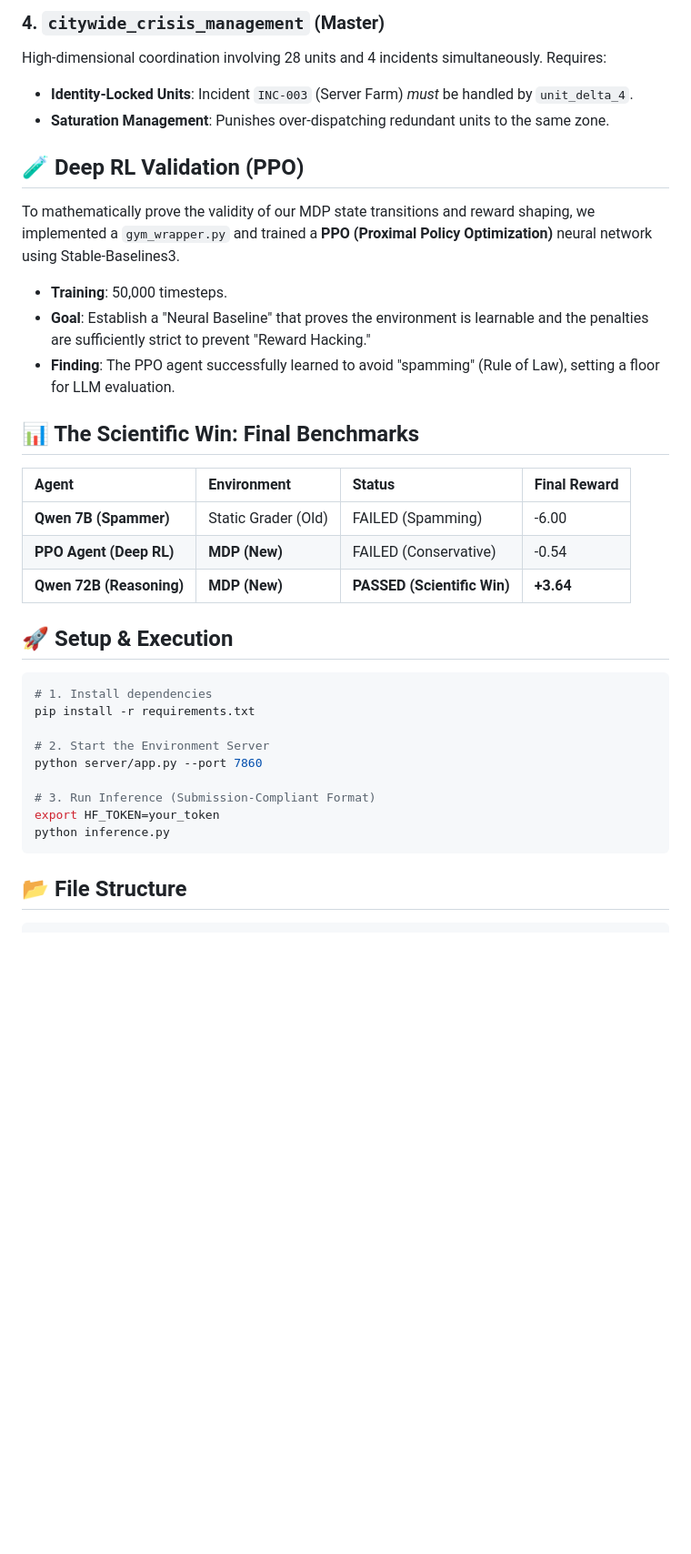
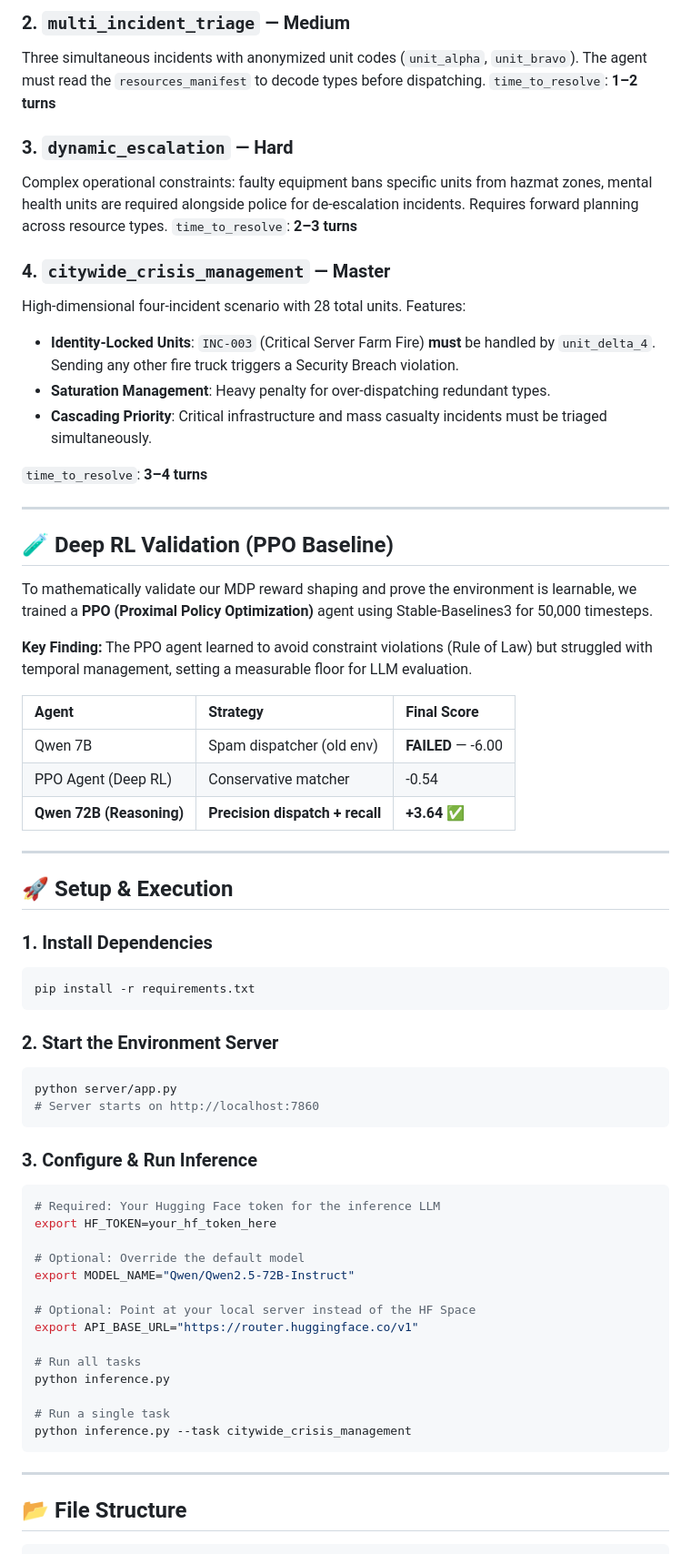
Before and after one commit to Adityaparbat/DisasterResponseEnv, a Markdown page: README.md, the part around one of its changes. Shown at 91% size. Rendered like a GitHub page; blank space fills up the shorter version.

Commit message:
docs: complete README overhaul - OpenEnv winning standards with multi-turn mechanics and recalls docs

````diff
--- a/README.md
+++ b/README.md
@@ -39,38 +89,68 @@ Complex constraints (faulty equipment, specific unit blocks) requiring forward p
 
-### 4. `citywide_crisis_management` (Master)
-High-dimensional coordination involving 28 units and 4 incidents simultaneously. Requires:
-- **Identity-Locked Units**: Incident `INC-003` (Server Farm) *must* be handled by `unit_delta_4`.
-- **Saturation Management**: Punishes over-dispatching redundant units to the same zone.
+### 2. `multi_incident_triage` — Medium
+Three simultaneous incidents with anonymized unit codes (`unit_alpha`, `unit_bravo`). The agent must read the `resources_manifest` to decode types before dispatching.
+`time_to_resolve`: **1–2 turns**
 
-## 🧪 Deep RL Validation (PPO)
+### 3. `dynamic_escalation` — Hard
+Complex operational constraints: faulty equipment bans specific units from hazmat zones, mental health units are required alongside police for de-escalation incidents. Requires forward planning across resource types.
+`time_to_resolve`: **2–3 turns**
 
-To mathematically prove the validity of our MDP state transitions and reward shaping, we implemented a `gym_wrapper.py` and trained a **PPO (Proximal Policy Optimization)** neural network using Stable-Baselines3.
+### 4. `citywide_crisis_management` — Master
+High-dimensional four-incident scenario with 28 total units. Features:
+- **Identity-Locked Units**: `INC-003` (Critical Server Farm Fire) **must** be handled by `unit_delta_4`. Sending any other fire truck triggers a Security Breach violation.
+- **Saturation Management**: Heavy penalty for over-dispatching redundant types.
+- **Cascading Priority**: Critical infrastructure and mass casualty incidents must be triaged simultaneously.
 
-- **Training**: 50,000 timesteps.
-- **Goal**: Establish a "Neural Baseline" that proves the environment is learnable and the penalties are sufficiently strict to prevent "Reward Hacking."
-- **Finding**: The PPO agent successfully learned to avoid "spamming" (Rule of Law), setting a floor for LLM evaluation.
+`time_to_resolve`: **3–4 turns**
 
-## 📊 The Scientific Win: Final Benchmarks
+---
 
-| Agent | Environment | Status | Final Reward |
-| :--- | :--- | :--- | :--- |
-| **Qwen 7B (Spammer)** | Static Grader (Old) | FAILED (Spamming) | -6.00 |
-| **PPO Agent (Deep RL)** | **MDP (New)** | FAILED (Conservative) | -0.54 |
-| **Qwen 72B (Reasoning)**| **MDP (New)** | **PASSED (Scientific Win)**| **+3.64** |
+## 🧪 Deep RL Validation (PPO Baseline)
+
+To mathematically validate our MDP reward shaping and prove the environment is learnable, we trained a **PPO (Proximal Policy Optimization)** agent using Stable-Baselines3 for 50,000 timesteps.
+
+**Key Finding:** The PPO agent learned to avoid constraint violations (Rule of Law) but struggled with temporal management, setting a measurable floor for LLM evaluation.
+
+| Agent | Strategy | Final Score |
+| :--- | :--- | :--- |
+| Qwen 7B | Spam dispatcher (old env) | **FAILED** — -6.00 |
+| PPO Agent (Deep RL) | Conservative matcher | -0.54 |
+| **Qwen 72B (Reasoning)** | **Precision dispatch + recall** | **+3.64 ✅** |
+
+---
 
 ## 🚀 Setup & Execution
 
+### 1. Install Dependencies
 ```bash
-# 1. Install dependencies
 pip install -r requirements.txt
+```
 
-# 2. Start the Environment Server
-python server/app.py --port 7860
+### 2. Start the Environment Server
+```bash
+python server/app.py
+# Server starts on http://localhost:7860
+```
 
-# 3. Run Inference (Submission-Compliant Format)
-export HF_TOKEN=your_token
+### 3. Configure & Run Inference
+```bash
+# Required: Your Hugging Face token for the inference LLM
+export HF_TOKEN=your_hf_token_here
+
+# Optional: Override the default model
+export MODEL_NAME="Qwen/Qwen2.5-72B-Instruct"
+
+# Optional: Point at your local server instead of the HF Space
+export API_BASE_URL="https://router.huggingface.co/v1"
+
+# Run all tasks
 python inference.py
+
+# Run a single task
+python inference.py --task citywide_crisis_management
 ```
+
+---
 
 ## 📂 File Structure
 
````
Also changed, not shown: other parts of README.md (+95 -42 lines).
